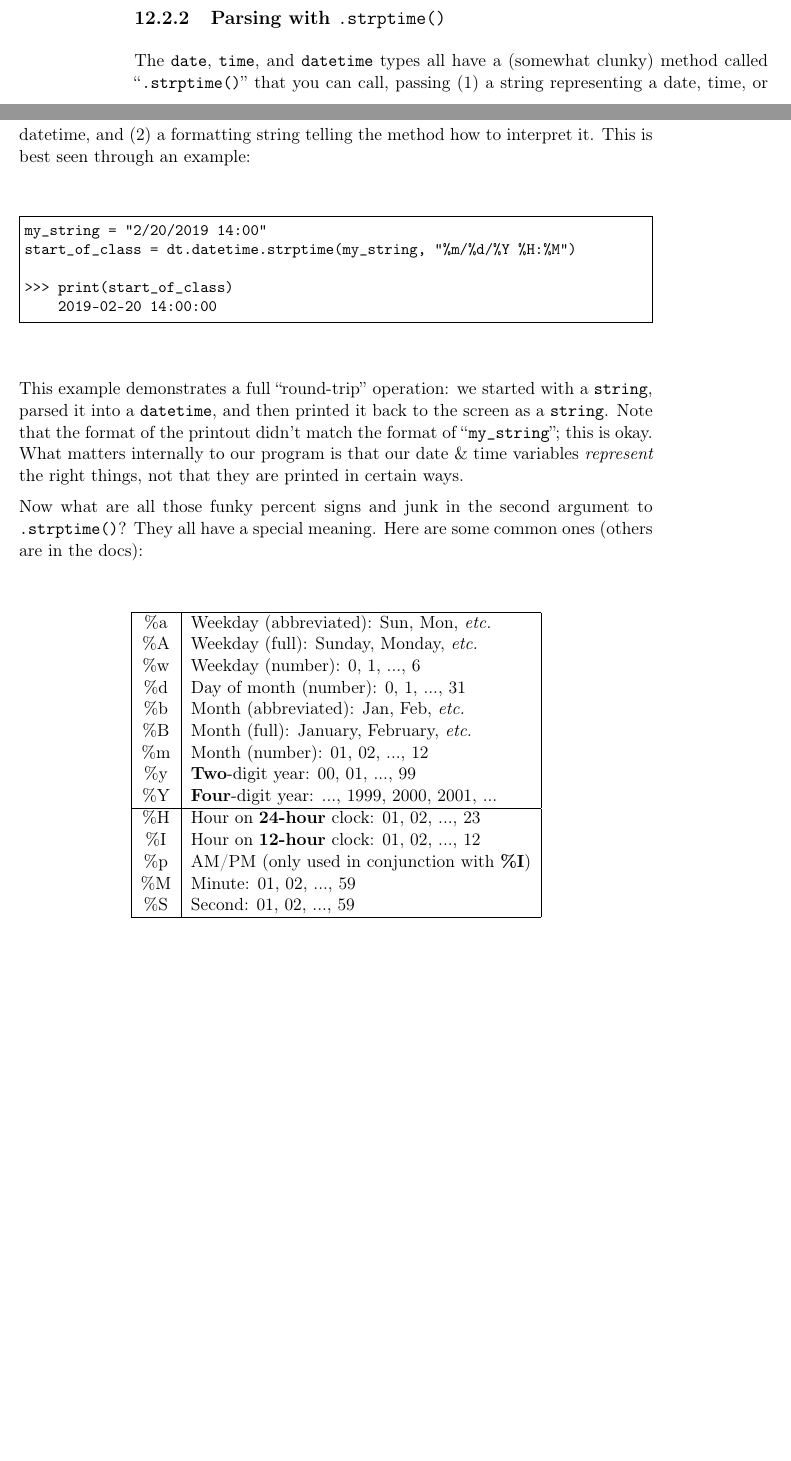
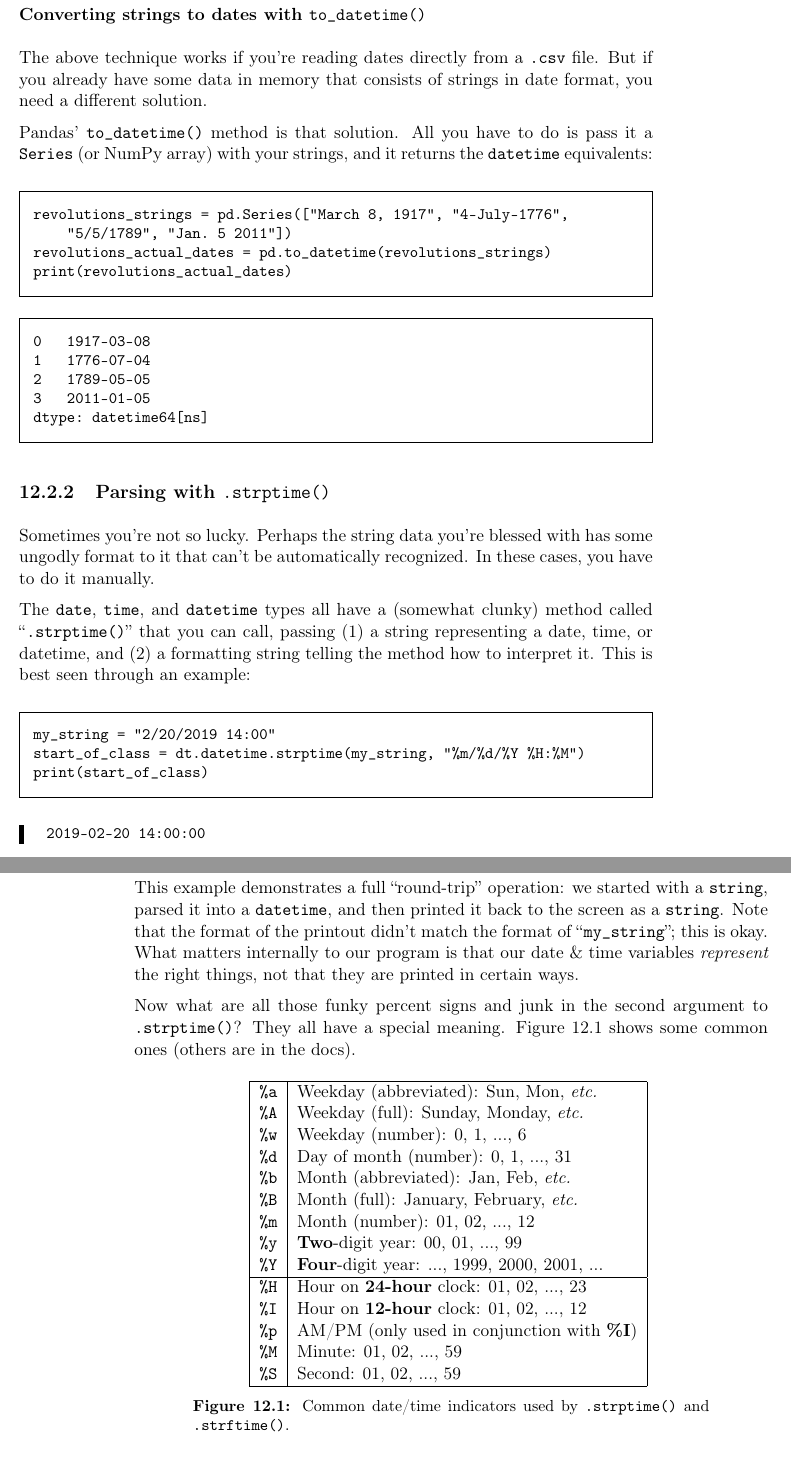
Before and after one commit to divilian/crystal-ball-2, a LaTeX thesis (foundations.tex, which reads datesTimes.tex): two parts of pages 125 and 126 of 132 before the commit and two parts of pages 126 and 127 of 132 after it, joined at a grey line, cut at the place of the change, the shorter picture padded with empty space. Compiled offline with pdfLaTeX.

Commit message:
Finish dates/times chapter.

```diff
--- a/datesTimes.tex
+++ b/datesTimes.tex
@@ -461,8 +461,39 @@ sign, this gets rid of it. We then convert the column type from string to
 quantities they actually are.
 
 
+\subsubsection{Converting strings to dates with \texttt{to\_datetime()}}
+
+The above technique works if you're reading dates directly from a \texttt{.csv}
+file. But if you already have some data in memory that consists of strings in
+date format, you need a different solution.
+
+Pandas' \texttt{to\_datetime()} method is that solution. All you have to do is
+pass it a \texttt{Series} (or NumPy array) with your strings, and it returns
+the \texttt{datetime} equivalents:
+
+\begin{Verbatim}[fontsize=\small,samepage=true,frame=single,framesep=3mm]
+revolutions_strings = pd.Series(["March 8, 1917", "4-July-1776",
+    "5/5/1789", "Jan. 5 2011"])
+revolutions_actual_dates = pd.to_datetime(revolutions_strings)
+print(revolutions_actual_dates)
+\end{Verbatim}
+\vspace{-.2in}
+
+\begin{Verbatim}[fontsize=\small,samepage=true,frame=single,framesep=3mm]
+0   1917-03-08
+1   1776-07-04
+2   1789-05-05
+3   2011-01-05
+dtype: datetime64[ns]
+\end{Verbatim}
 
 \subsection{Parsing with \texttt{.strptime()}}
+
+Sometimes you're not so lucky. Perhaps the string data you're blessed with has
+some ungodly format to it that can't be automatically recognized. In these
+cases, you have to do it manually.
+
+\index{strptime@\texttt{.strptime()} method (datetime)}
 
 The \texttt{date}, \texttt{time}, and \texttt{datetime} types all have a
 (somewhat clunky) method called ``\texttt{.strptime()}'' that you can call,
@@ -470,12 +501,15 @@ passing (1) a string representing a date, time, or datetime, and (2) a
 formatting string telling the method how to interpret it. This is best seen
 through an example:
 
-\begin{Verbatim}[fontsize=\small,samepage=true,frame=single]
+\begin{Verbatim}[fontsize=\small,samepage=true,frame=single,framesep=3mm]
 my_string = "2/20/2019 14:00"
 start_of_class = dt.datetime.strptime(my_string, "%m/%d/%Y %H:%M")
+print(start_of_class)
+\end{Verbatim}
+\vspace{-.2in}
 
->>> print(start_of_class)
-    2019-02-20 14:00:00
+\begin{Verbatim}[fontsize=\small,samepage=true,frame=leftline,framesep=5mm,framerule=1mm]
+2019-02-20 14:00:00
 \end{Verbatim}
 
 This example demonstrates a full ``round-trip'' operation: we started with a
@@ -486,27 +520,30 @@ internally to our program is that our date \& time variables \textit{represent}
 the right things, not that they are printed in certain ways.
 
 Now what are all those funky percent signs and junk in the second argument to
-\texttt{.strptime()}? They all have a special meaning. Here are some common
-ones (others are in the docs):
+\texttt{.strptime()}? They all have a special meaning. Figure~\ref{datetimeids}
+shows some common ones (others are in the docs).
 
-\begin{center}
+\begin{figure}[ht]
+\centering
 \begin{tabular}{|c|l|}
 \hline
-\%a & Weekday (abbreviated): Sun, Mon, \textit{etc.} \\
-\%A & Weekday (full): Sunday, Monday, \textit{etc.} \\
-\%w & Weekday (number): 0, 1, ..., 6 \\
-\%d & Day of month (number): 0, 1, ..., 31 \\
-\%b & Month (abbreviated): Jan, Feb, \textit{etc.} \\
-\%B & Month (full): January, February, \textit{etc.} \\
-\%m & Month (number): 01, 02, ..., 12 \\
-\%y & \textbf{Two}-digit year: 00, 01, ..., 99 \\
-\%Y & \textbf{Four}-digit year: ..., 1999, 2000, 2001, ...\\
+\texttt{\%a} & Weekday (abbreviated): Sun, Mon, \textit{etc.} \\
+\texttt{\%A} & Weekday (full): Sunday, Monday, \textit{etc.} \\
+\texttt{\%w} & Weekday (number): 0, 1, ..., 6 \\
+\texttt{\%d} & Day of month (number): 0, 1, ..., 31 \\
+\texttt{\%b} & Month (abbreviated): Jan, Feb, \textit{etc.} \\
+\texttt{\%B} & Month (full): January, February, \textit{etc.} \\
+\texttt{\%m} & Month (number): 01, 02, ..., 12 \\
+\texttt{\%y} & \textbf{Two}-digit year: 00, 01, ..., 99 \\
+\texttt{\%Y} & \textbf{Four}-digit year: ..., 1999, 2000, 2001, ...\\
 \hline
-\%H & Hour on \textbf{24-hour} clock: 01, 02, ..., 23 \\
-\%I & Hour on \textbf{12-hour} clock: 01, 02, ..., 12 \\
-\%p & AM/PM (only used in conjunction with \textbf{\%I}) \\
-\%M & Minute: 01, 02, ..., 59 \\
-\%S & Second: 01, 02, ..., 59 \\
+\texttt{\%H} & Hour on \textbf{24-hour} clock: 01, 02, ..., 23 \\
+\texttt{\%I} & Hour on \textbf{12-hour} clock: 01, 02, ..., 12 \\
+\texttt{\%p} & AM/PM (only used in conjunction with \textbf{\%I}) \\
+\texttt{\%M} & Minute: 01, 02, ..., 59 \\
+\texttt{\%S} & Second: 01, 02, ..., 59 \\
 \hline
 \end{tabular}
-\end{center}
+\medskip
+\caption{Common date/time indicators used by \texttt{.strptime()} and
+\texttt{.strftime()}.}
```
Also changed, not shown: datesTimes.tex (31 more changed lines), 1 other file.
